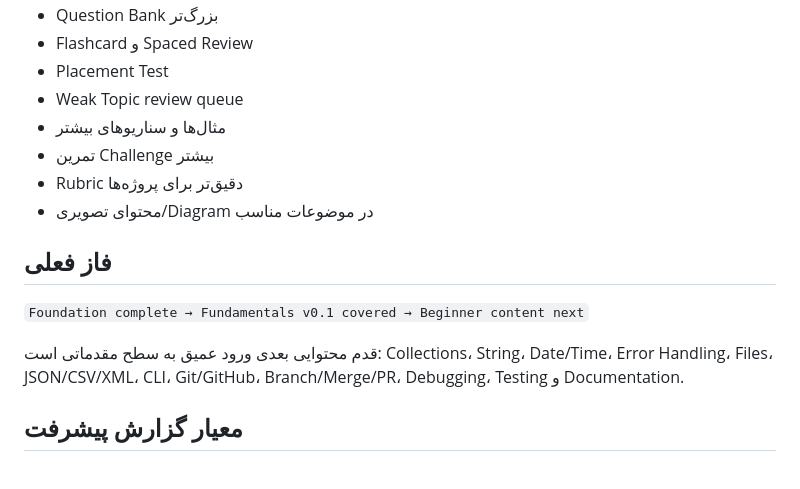
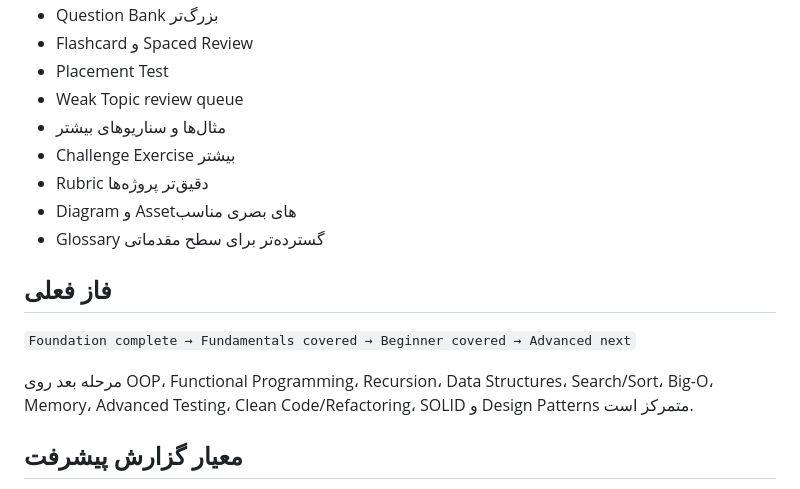
Before and after one commit to waxew/AS-Academy-Basic, a Markdown page: docs/status.md, the part around one of its changes. Rendered like a GitHub page.

```diff
--- a/docs/status.md
+++ b/docs/status.md
@@ -54,15 +73,16 @@
 - Placement Test
 - Weak Topic review queue
 - مثال‌ها و سناریوهای بیشتر
-- تمرین Challenge بیشتر
-- Rubric دقیق‌تر برای پروژه‌ها
-- محتوای تصویری/Diagram در موضوعات مناسب
+- Challenge Exercise بیشتر
+- Rubric دقیق‌تر پروژه‌ها
+- Diagram و Assetهای بصری مناسب
+- Glossary گسترده‌تر برای سطح مقدماتی
 
 ## فاز فعلی
 
-`Foundation complete → Fundamentals v0.1 covered → Beginner content next`
+`Foundation complete → Fundamentals covered → Beginner covered → Advanced next`
 
-قدم محتوایی بعدی ورود عمیق به سطح مقدماتی است: Collections، String، Date/Time، Error Handling، Files، JSON/CSV/XML، CLI، Git/GitHub، Branch/Merge/PR، Debugging، Testing و Documentation.
+مرحله بعد روی OOP، Functional Programming، Recursion، Data Structures، Search/Sort، Big-O، Memory، Advanced Testing، Clean Code/Refactoring، SOLID و Design Patterns متمرکز است.
 
 ## معیار گزارش پیشرفت
 
```
Also changed, not shown: other parts of docs/status.md (+33 -14 lines).
